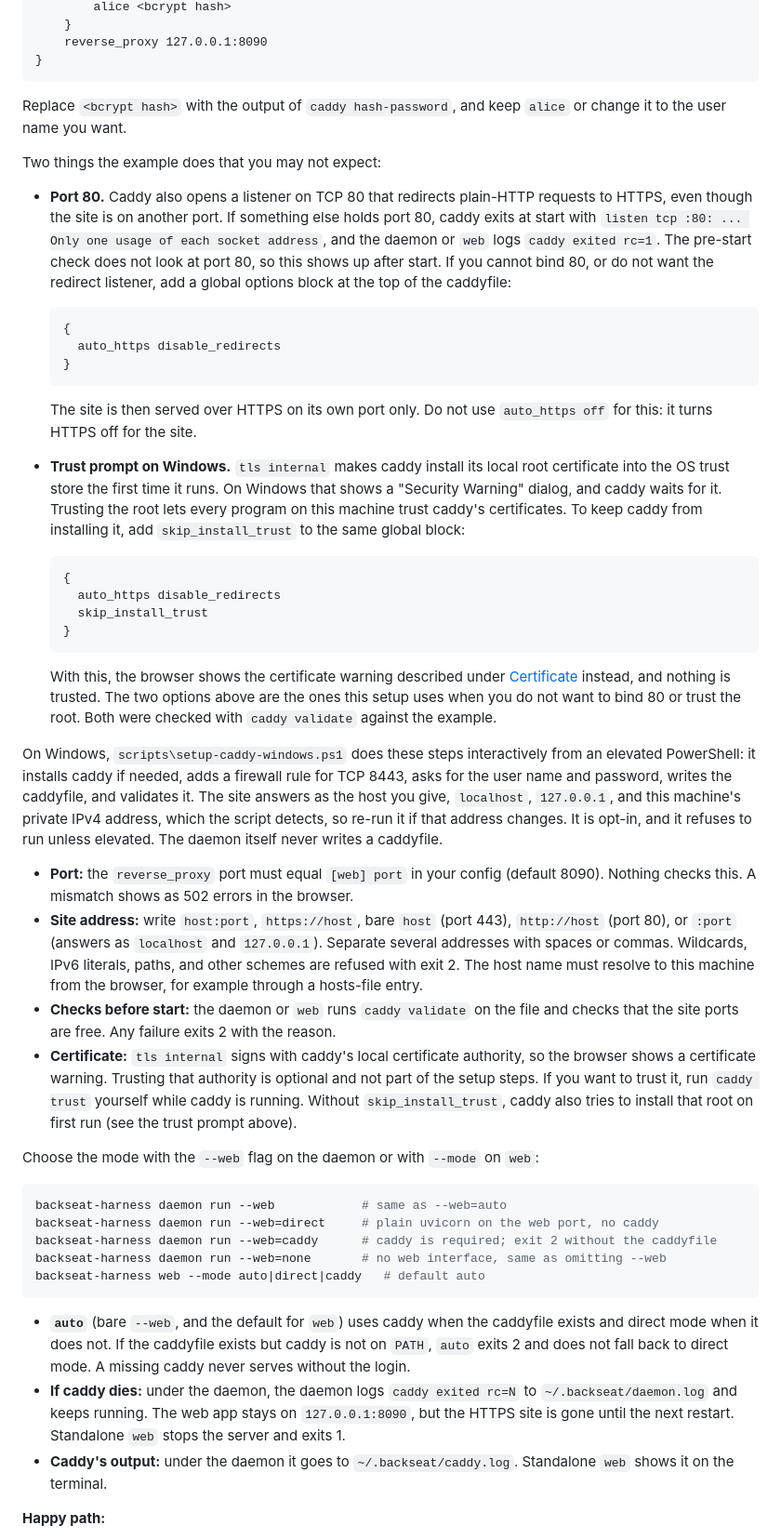
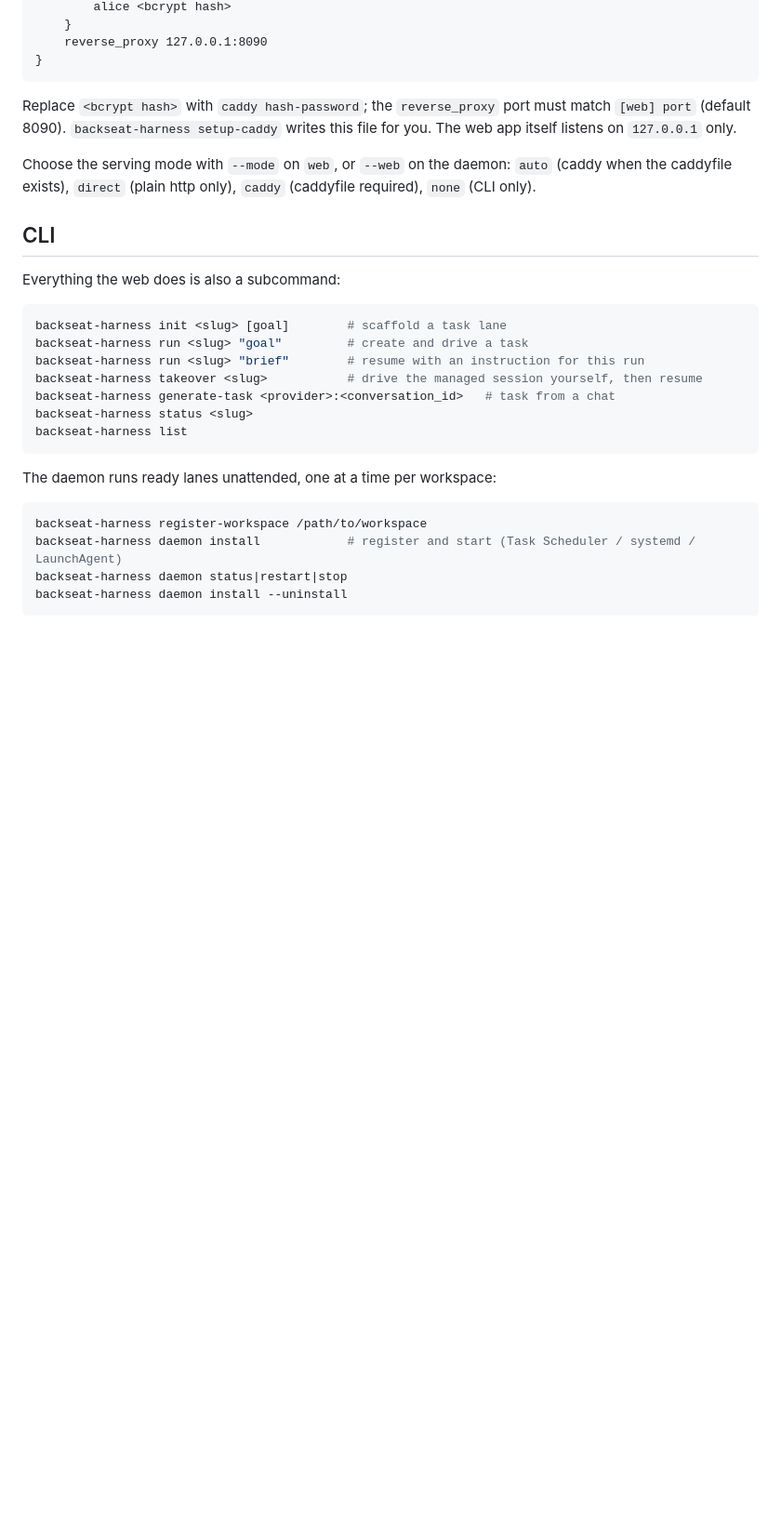
Before and after one commit to portablestew/backseat-harness, a Markdown page: README.md, the part around one of its changes. Shown at 93% size. GitHub-like rendering; blank space fills up the shorter version.

````diff
--- a/README.md
+++ b/README.md
@@ -93,51 +91,30 @@ site.lan:8443 {
 ```
 <!-- caddyfile-example:end -->
 
-Replace `<bcrypt hash>` with the output of `caddy hash-password`, and keep `alice` or change it to the user name you want.
+Replace `<bcrypt hash>` with `caddy hash-password`; the `reverse_proxy` port must match `[web] port` (default 8090). `backseat-harness setup-caddy` writes this file for you. The web app itself listens on `127.0.0.1` only.
 
-Two things the example does that you may not expect:
+Choose the serving mode with `--mode` on `web`, or `--web` on the daemon: `auto` (caddy when the caddyfile exists), `direct` (plain http only), `caddy` (caddyfile required), `none` (CLI only).
 
-- **Port 80.** Caddy also opens a listener on TCP 80 that redirects plain-HTTP requests to HTTPS, even though the site is on another port. If something else holds port 80, caddy exits at start with `listen tcp :80: ... Only one usage of each socket address`, and the daemon or `web` logs `caddy exited rc=1`. The pre-start check does not look at port 80, so this shows up after start. If you cannot bind 80, or do not want the redirect listener, add a global options block at the top of the caddyfile:
+## CLI
 
-  ```
-  {
-  	auto_https disable_redirects
-  }
-  ```
-
-  The site is then served over HTTPS on its own port only. Do not use `auto_https off` for this: it turns HTTPS off for the site.
-
-- **Trust prompt on Windows.** `tls internal` makes caddy install its local root certificate into the OS trust store the first time it runs. On Windows that shows a "Security Warning" dialog, and caddy waits for it. Trusting the root lets every program on this machine trust caddy's certificates. To keep caddy from installing it, add `skip_install_trust` to the same global block:
-
-  ```
-  {
-  	auto_https disable_redirects
-  	skip_install_trust
-  }
-  ```
-
-  With this, the browser shows the certificate warning described under [Certificate](#caddy-mode-https--login) instead, and nothing is trusted. The two options above are the ones this setup uses when you do not want to bind 80 or trust the root. Both were checked with `caddy validate` against the example.
-
-On Windows, `scripts\setup-caddy-windows.ps1` does these steps interactively from an elevated PowerShell: it installs caddy if needed, adds a firewall rule for TCP 8443, asks for the user name and password, writes the caddyfile, and validates it. The site answers as the host you give, `localhost`, `127.0.0.1`, and this machine's private IPv4 address, which the script detects, so re-run it if that address changes. It is opt-in, and it refuses to run unless elevated. The daemon itself never writes a caddyfile.
-
-- **Port:** the `reverse_proxy` port must equal `[web] port` in your config (default 8090). Nothing checks this. A mismatch shows as 502 errors in the browser.
-- **Site address:** write `host:port`, `https://host`, bare `host` (port 443), `http://host` (port 80), or `:port` (answers as `localhost` and `127.0.0.1`). Separate several addresses with spaces or commas. Wildcards, IPv6 literals, paths, and other schemes are refused with exit 2. The host name must resolve to this machine from the browser, for example through a hosts-file entry.
-- **Checks before start:** the daemon or `web` runs `caddy validate` on the file and checks that the site ports are free. Any failure exits 2 with the reason.
-- **Certificate:** `tls internal` signs with caddy's local certificate authority, so the browser shows a certificate warning. Trusting that authority is optional and not part of the setup steps. If you want to trust it, run `caddy trust` yourself while caddy is running. Without `skip_install_trust`, caddy also tries to install that root on first run (see the trust prompt above).
-
-Choose the mode with the `--web` flag on the daemon or with `--mode` on `web`:
+Everything the web does is also a subcommand:
 
 ```bash
-backseat-harness daemon run --web            # same as --web=auto
-backseat-harness daemon run --web=direct     # plain uvicorn on the web port, no caddy
-backseat-harness daemon run --web=caddy      # caddy is required; exit 2 without the caddyfile
-backseat-harness daemon run --web=none       # no web interface, same as omitting --web
-backseat-harness web --mode auto|direct|caddy   # default auto
+backseat-harness init <slug> [goal]        # scaffold a task lane
+backseat-harness run <slug> "goal"         # create and drive a task
+backseat-harness run <slug> "brief"        # resume with an instruction for this run
+backseat-harness takeover <slug>           # drive the managed session yourself, then resume
+backseat-harness generate-task <provider>:<conversation_id>   # task from a chat
+backseat-harness status <slug>
+backseat-harness list
 ```
 
-- **`auto`** (bare `--web`, and the default for `web`) uses caddy when the caddyfile exists and direct mode when it does not. If the caddyfile exists but caddy is not on `PATH`, `auto` exits 2 and does not fall back to direct mode. A missing caddy never serves without the login.
-- **If caddy dies:** under the daemon, the daemon logs `caddy exited rc=N` to `~/.backseat/daemon.log` and keeps running. The web app stays on `127.0.0.1:8090`, but the HTTPS site is gone until the next restart. Standalone `web` stops the server and exits 1.
-- **Caddy's output:** under the daemon it goes to `~/.backseat/caddy.log`. Standalone `web` shows it on the terminal.
+The daemon runs ready lanes unattended, one at a time per workspace:
 
-**Happy path:**
+```bash
+backseat-harness register-workspace /path/to/workspace
+backseat-harness daemon install            # register and start (Task Scheduler / systemd / LaunchAgent)
+backseat-harness daemon status|restart|stop
+backseat-harness daemon install --uninstall
+```
 
````
Also changed, not shown: other parts of README.md (+47 -56 lines), docs/media/web-chat-generate-task.png (added), docs/media/web-mainpage-example.png (added), docs/media/web-task-example.png (added), docs/media/web-workspace-example.png (added).
